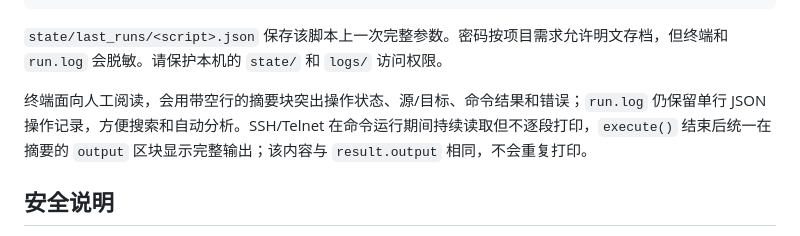
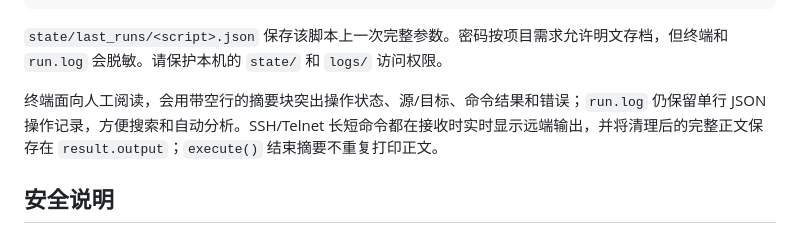
Before and after one commit to thestuckedcat/AutoEnv, a Markdown page: README.md, the part around the change. Drawn GitHub-style.

Commit message:
refactor: stream command output without summary duplication

```diff
--- a/README.md
+++ b/README.md
@@ -124,7 +124,7 @@ logs/<run_id>/
 
 `state/last_runs/<script>.json` 保存该脚本上一次完整参数。密码按项目需求允许明文存档，但终端和 `run.log` 会脱敏。请保护本机的 `state/` 和 `logs/` 访问权限。
 
-终端面向人工阅读，会用带空行的摘要块突出操作状态、源/目标、命令结果和错误；`run.log` 仍保留单行 JSON 操作记录，方便搜索和自动分析。SSH/Telnet 在命令运行期间持续读取但不逐段打印，`execute()` 结束后统一在摘要的 `output` 区块显示完整输出；该内容与 `result.output` 相同，不会重复打印。
+终端面向人工阅读，会用带空行的摘要块突出操作状态、源/目标、命令结果和错误；`run.log` 仍保留单行 JSON 操作记录，方便搜索和自动分析。SSH/Telnet 长短命令都在接收时实时显示远端输出，并将清理后的完整正文保存在 `result.output`；`execute()` 结束摘要不重复打印正文。
 
 ## 安全说明
 
```
